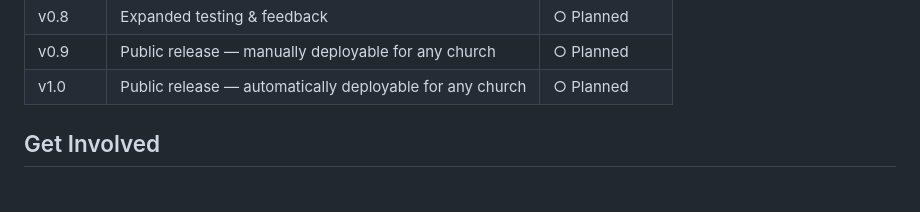
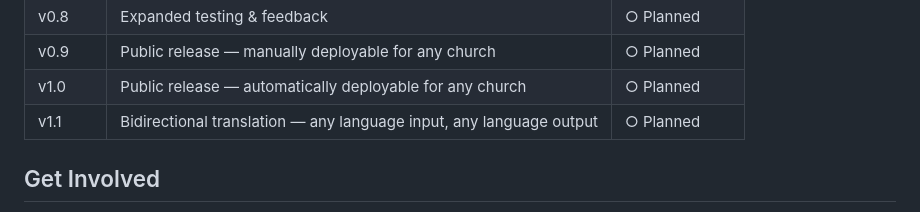
Before and after one commit to TheRevDrJ/OpenEar, a Markdown page: README.md, the part around the change. Rendered like a GitHub page.

Commit message:
Add v1.1 bidirectional translation to roadmap
Any language input → any language output. NLLB supports 200→200;
needs input language detection and translation direction logic.

Co-Authored-By: Claude Sonnet 4.6 <noreply@anthropic.com>

```diff
--- a/README.md
+++ b/README.md
@@ -137,6 +137,7 @@ That's it. The setup script handles everything else.
 | v0.8 | Expanded testing & feedback | ○ Planned |
 | v0.9 | Public release — manually deployable for any church | ○ Planned |
 | v1.0 | Public release — automatically deployable for any church | ○ Planned |
+| v1.1 | Bidirectional translation — any language input, any language output | ○ Planned |
 
 ## Get Involved
 
```
